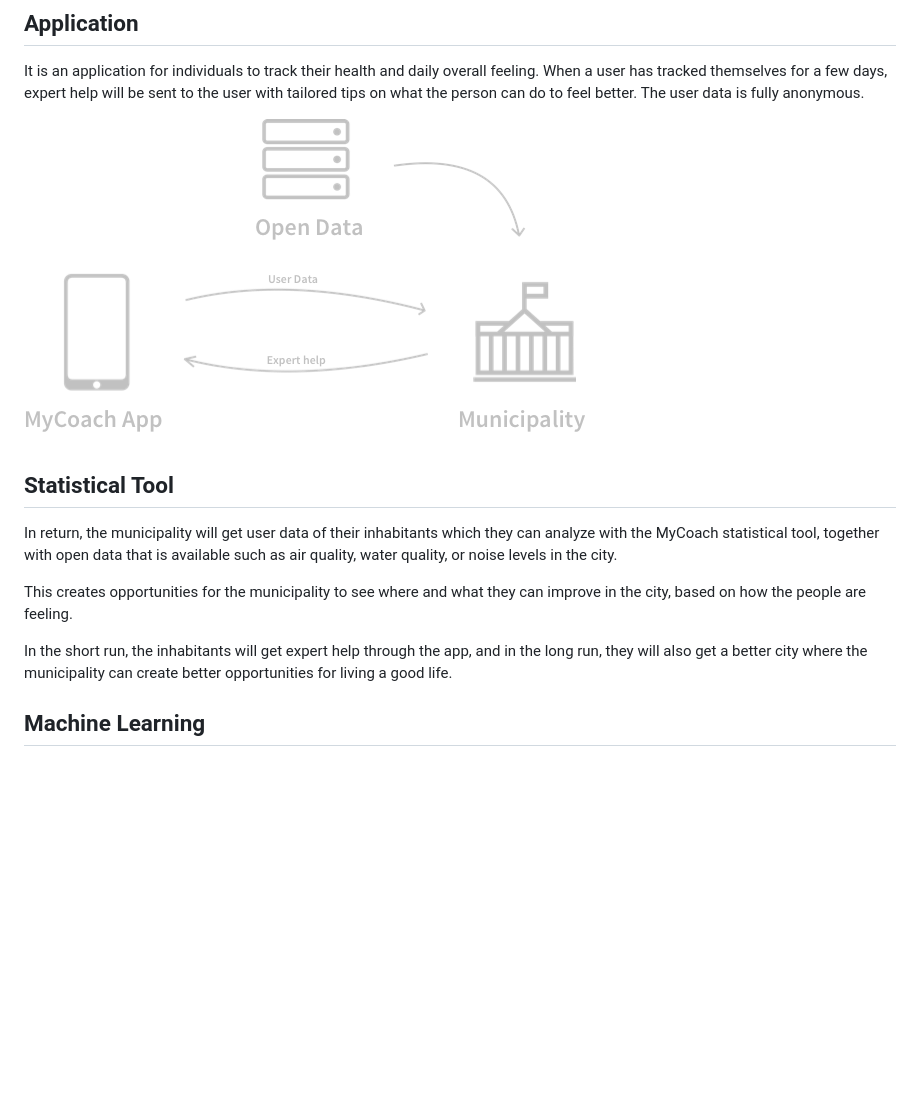
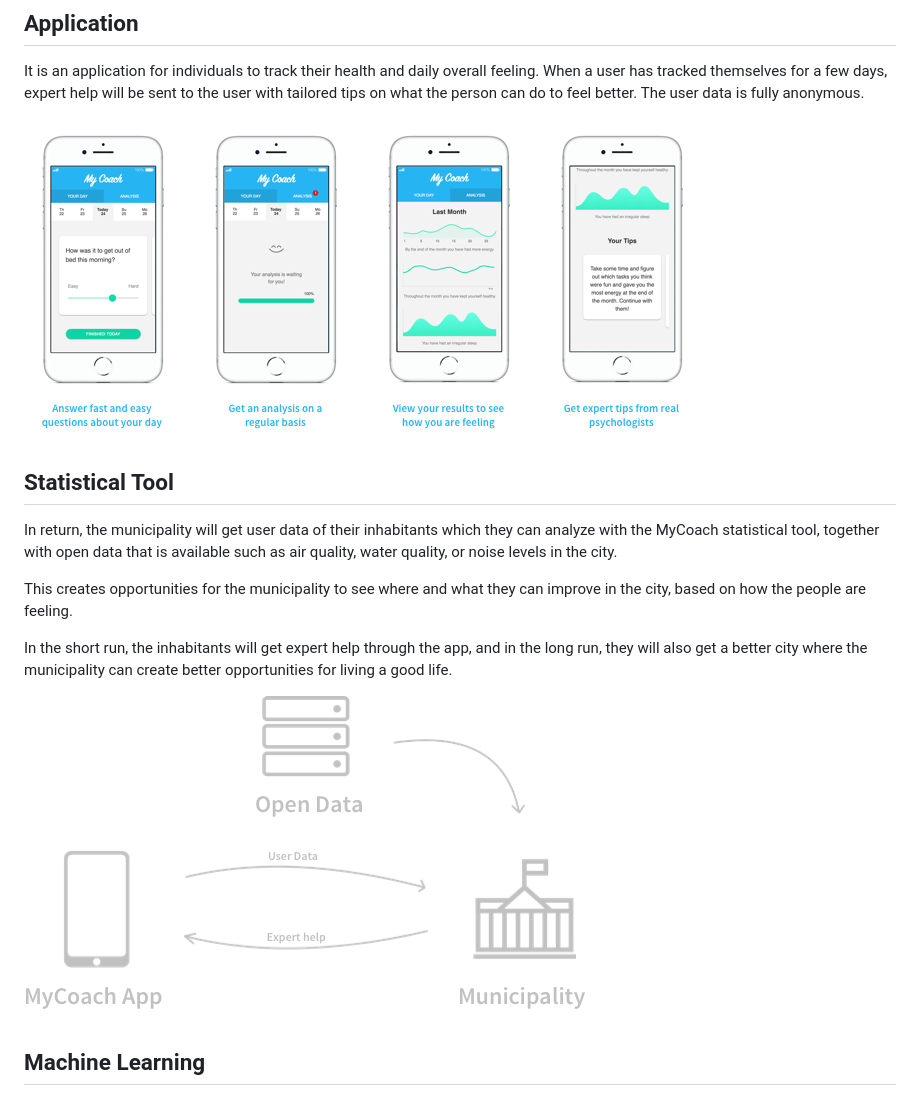
Before and after one commit to JakubJasinski/good-tech-hack-2018, a Markdown page: README.md, the part around the change. GitHub-like rendering; pictures changed too: public/images/app-screens.png (added); blank space fills up the shorter version.

```diff
--- a/README.md
+++ b/README.md
@@ -16,7 +16,7 @@ MyCoach is a full solution for the municipality to get to know their inhabitants
 It is an application for individuals to track their health and daily overall
 feeling. When a user has tracked themselves for a few days, expert help will be sent to the user with tailored tips on what the person can do to feel better. The user data is fully anonymous.
 
-![Overview](public/images/overview2.png)
+![Overview](public/images/app-screens.png)
 
 ## Statistical Tool
 In return, the municipality will get user data of their inhabitants which they
@@ -27,6 +27,8 @@ This creates opportunities for the municipality to see where and what they can i
 In the short run, the inhabitants will get expert help through the app, and in
 the long run, they will also get a better city where the municipality can create better opportunities for living a good life.
 
+![Overview](public/images/overview2.png)
+
 ## Machine Learning
 In order to get the expert help sent to the users, machine learning will be used to find patterns in the user data, which means that your data that you provide will also help others in the city. A good incentive for people to use the app.
 
```
Also changed, not shown: public/images/app-screen-1.png (added), public/images/app-screen-2.png (added), public/images/app-screen-3.png (added), public/images/app-screen-4.png (added), public/images/app-screen-5.png (added), 5 other files.
